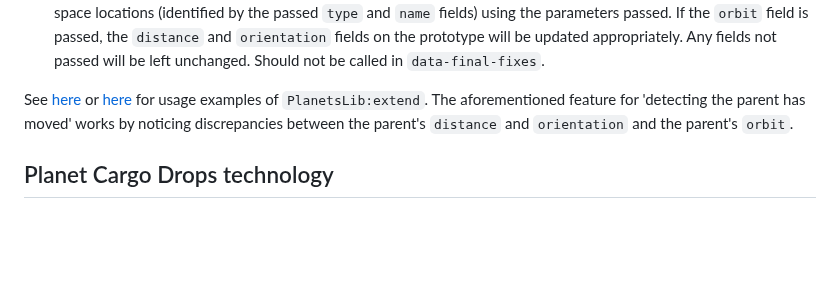
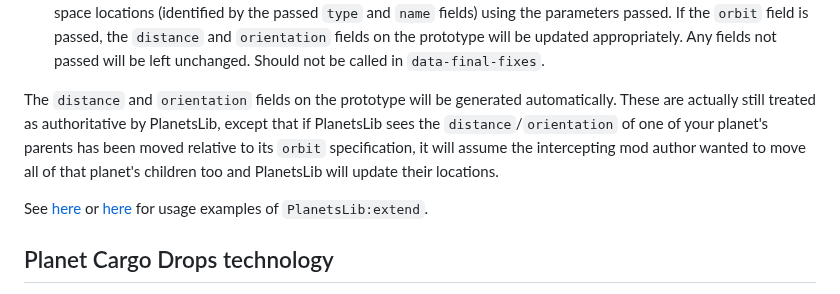
Before and after one commit to nicholasgower/PlanetsLib, a Markdown page: README.md, the part around the change. GitHub-like rendering; blank space fills up the shorter version.

```diff
--- a/README.md
+++ b/README.md
@@ -38,7 +38,9 @@ The reasons one may choose to use it over a plain `data:extend` are that you can
     * Other valid `planet` or `space-location` prototype fields.
 * `PlanetsLib:update(configs)` — The same as `PlanetsLib:extend`, except it updates pre-existing planets and space locations (identified by the passed `type` and `name` fields) using the parameters passed. If the `orbit` field is passed, the `distance` and `orientation` fields on the prototype will be updated appropriately. Any fields not passed will be left unchanged. Should not be called in `data-final-fixes`.
 
-See [here](https://github.com/danielmartin0/Cerys-Moon-of-Fulgora/blob/main/prototypes/planet/planet.lua) or [here](https://github.com/danielmartin0/PlanetsLib/issues/12#issuecomment-2585484116) for usage examples of `PlanetsLib:extend`. The aforementioned feature for 'detecting the parent has moved' works by noticing discrepancies between the parent's `distance` and `orientation` and the parent's `orbit`.
+The `distance` and `orientation` fields on the prototype will be generated automatically. These are actually still treated as authoritative by PlanetsLib, except that if PlanetsLib sees the `distance`/`orientation` of one of your planet's parents has been moved relative to its `orbit` specification, it will assume the intercepting mod author wanted to move all of that planet's children too and PlanetsLib will update their locations.
+
+See [here](https://github.com/danielmartin0/Cerys-Moon-of-Fulgora/blob/main/prototypes/planet/planet.lua) or [here](https://github.com/danielmartin0/PlanetsLib/issues/12#issuecomment-2585484116) for usage examples of `PlanetsLib:extend`.
 
 ## Planet Cargo Drops technology
 
```
